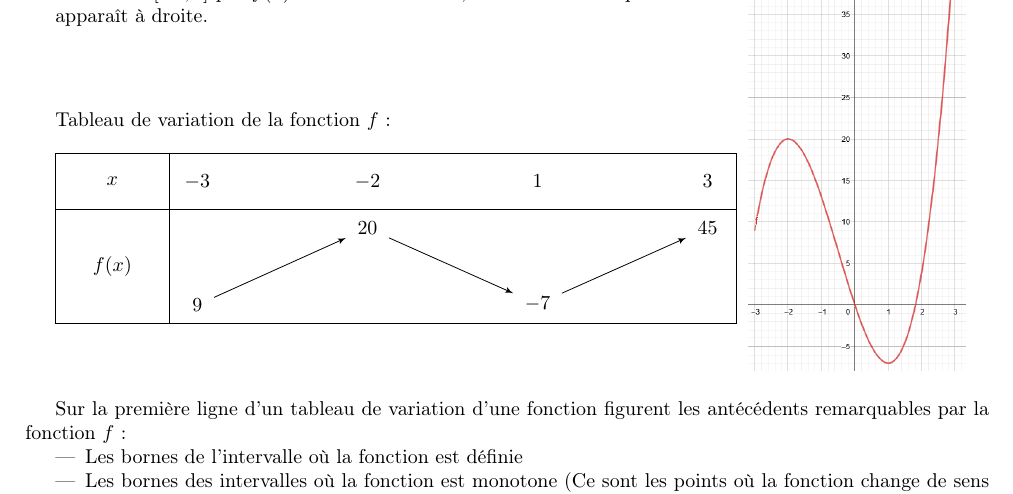
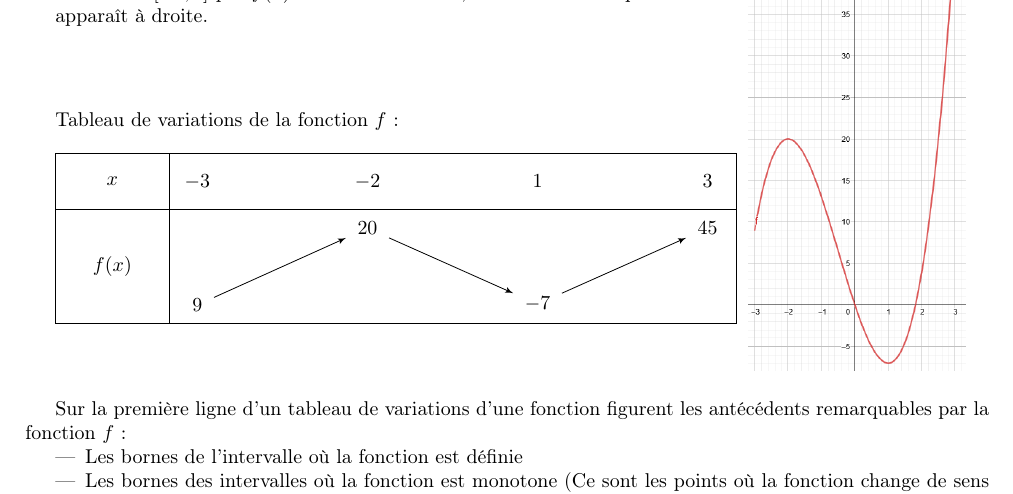
Before and after one commit to monsieurwenger/snt2nde1, a LaTeX book (Maths_Seconde/source/Cours/main.tex): part of page 15 of 15, cut so that both start at the same text. Compiled offline with pdfLaTeX.

Commit message:
Ajout de "s" à "tableau de variations"

```diff
--- a/Maths_Seconde/source/Cours/main.tex
+++ b/Maths_Seconde/source/Cours/main.tex
@@ -908,16 +908,16 @@ Contrairement aux fonctions affines que vous aviez vu jusqu'à présent, qui gar
 
 La fonction carré est croissante sur $\R^+=[0;+\infty[$ c'est à dire sur les réels positifs et décroissante sur $]-\infty;0]$.  En revanche, on ne peut pas dire qu'elle est monotone sur $\R$, car elle ne reste pas monotone sur l'intervalle.
 
-\section{Tableau de variation d'une fonction}
+\section{Tableau de variations d'une fonction}
 
-Un \underline{tableau de variation} résume en un seul schéma des informations importantes sur une fonction.
+Un \underline{tableau de variations} résume en un seul schéma des informations importantes sur une fonction.
 
 \begin{minipage}{0.7\textwidth}
     Ainsi, le tableau ci-dessous présente les variations de la fonction $f$ définie sur l'intervalle $[-3;3]$ par $f(x)=2x^3+3x^2-12x$, dont la courbe représentative apparaît à droite.
     \newline
 
     \vspace{1 cm}
-    Tableau de variation de la fonction $f$ : \newline
+    Tableau de variations de la fonction $f$ : \newline
 
     \begin{tikzpicture}
        \tkzTabInit{$x$ / 1 , $f(x)$ / 2}{$-3$, $-2$, $1$, $3$}
@@ -929,7 +929,7 @@ Un \underline{tableau de variation} résume en un seul schéma des informations
     \includegraphics[width=0.9\textwidth]{20221101_CourbeRepTabloVariation.PNG}
 \end{minipage}
 
-Sur la première ligne d'un tableau de variation d'une fonction figurent les antécédents remarquables par la fonction $f$ :\begin{itemize}
+Sur la première ligne d'un tableau de variations d'une fonction figurent les antécédents remarquables par la fonction $f$ :\begin{itemize}
     \item Les bornes de l'intervalle où la fonction est définie
     \item Les bornes des intervalles où la fonction est monotone (Ce sont les points où la fonction change de sens de variation)
 \end{itemize}
```
